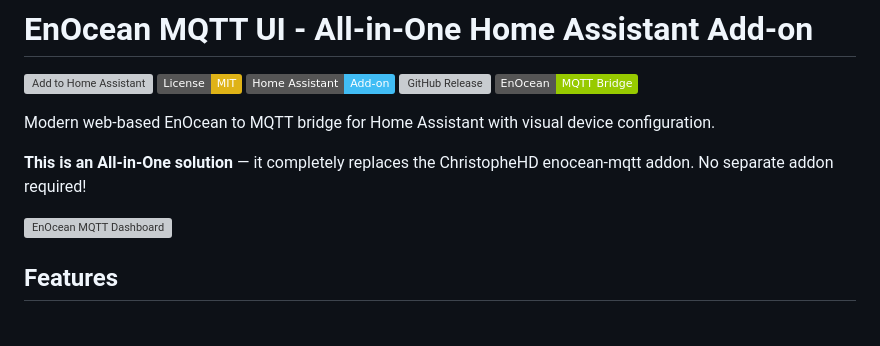
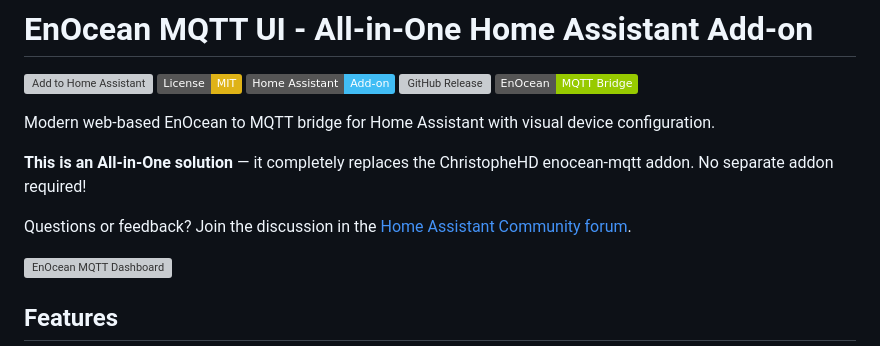
Before and after one commit to ESDN83/HA_enoceanmqtt-addon-ui, a Markdown page: README.md, the part around the change. Rendered like a GitHub page; badges without logos; blank space fills up the shorter version; grey boxes are pictures that could not be loaded.

Commit message:
Link Home Assistant Community forum thread in README

```diff
--- a/README.md
+++ b/README.md
@@ -9,6 +9,8 @@
 Modern web-based EnOcean to MQTT bridge for Home Assistant with visual device configuration.
 
 **This is an All-in-One solution** — it completely replaces the ChristopheHD enocean-mqtt addon. No separate addon required!
+
+Questions or feedback? Join the discussion in the [Home Assistant Community forum](https://community.home-assistant.io/t/enocean-mqtt-ui-enocean-add-on-with-web-based-device-configuration/1017264).
 
 <img width="1492" height="874" alt="EnOcean MQTT Dashboard" src="https://github.com/user-attachments/assets/6cc73258-3848-4ee0-9aef-250efa3b9080" />
 
```
